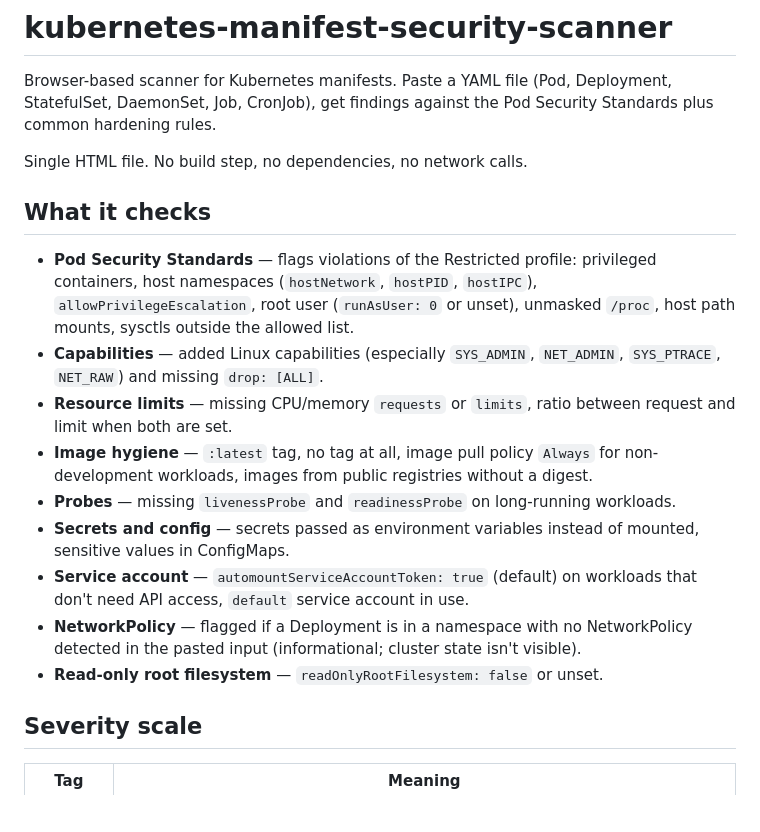
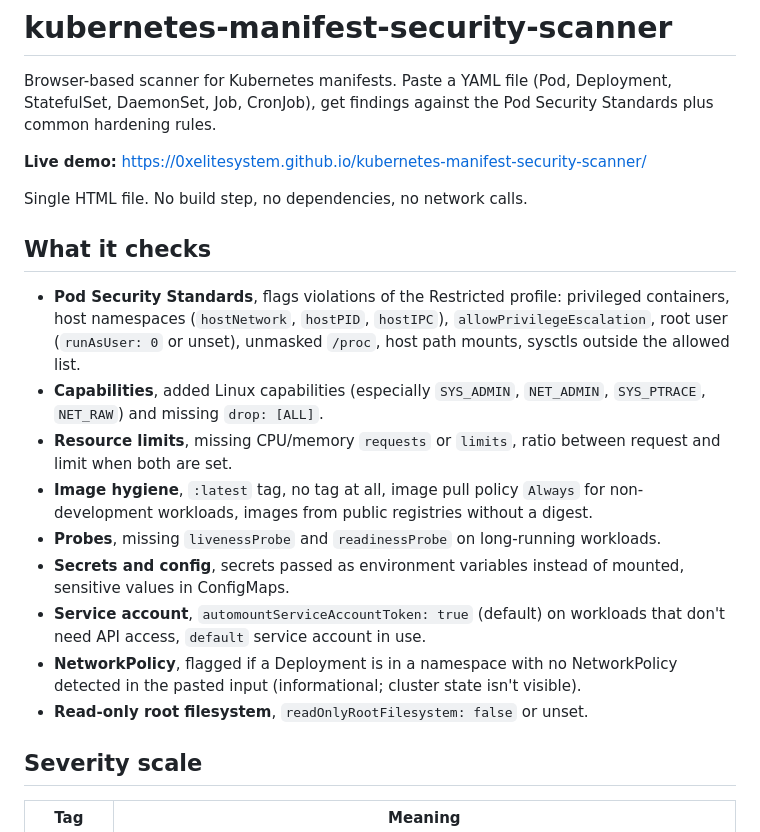
Before and after one commit to 0xelitesystem/kubernetes-manifest-security-scanner, a Markdown page: README.md, the part around the change. Rendered like a GitHub page; blank space fills up the shorter version.

Commit message:
polish: strip dashes, add live demo link, self-host fonts

```diff
--- a/README.md
+++ b/README.md
@@ -1,20 +1,22 @@
 # kubernetes-manifest-security-scanner
 
 Browser-based scanner for Kubernetes manifests. Paste a YAML file (Pod, Deployment, StatefulSet, DaemonSet, Job, CronJob), get findings against the Pod Security Standards plus common hardening rules.
+
+**Live demo:** https://0xelitesystem.github.io/kubernetes-manifest-security-scanner/
 
 Single HTML file. No build step, no dependencies, no network calls.
 
 ## What it checks
 
-- **Pod Security Standards** — flags violations of the Restricted profile: privileged containers, host namespaces (`hostNetwork`, `hostPID`, `hostIPC`), `allowPrivilegeEscalation`, root user (`runAsUser: 0` or unset), unmasked `/proc`, host path mounts, sysctls outside the allowed list.
-- **Capabilities** — added Linux capabilities (especially `SYS_ADMIN`, `NET_ADMIN`, `SYS_PTRACE`, `NET_RAW`) and missing `drop: [ALL]`.
-- **Resource limits** — missing CPU/memory `requests` or `limits`, ratio between request and limit when both are set.
-- **Image hygiene** — `:latest` tag, no tag at all, image pull policy `Always` for non-development workloads, images from public registries without a digest.
-- **Probes** — missing `livenessProbe` and `readinessProbe` on long-running workloads.
-- **Secrets and config** — secrets passed as environment variables instead of mounted, sensitive values in ConfigMaps.
-- **Service account** — `automountServiceAccountToken: true` (default) on workloads that don't need API access, `default` service account in use.
-- **NetworkPolicy** — flagged if a Deployment is in a namespace with no NetworkPolicy detected in the pasted input (informational; cluster state isn't visible).
-- **Read-only root filesystem** — `readOnlyRootFilesystem: false` or unset.
+- **Pod Security Standards**, flags violations of the Restricted profile: privileged containers, host namespaces (`hostNetwork`, `hostPID`, `hostIPC`), `allowPrivilegeEscalation`, root user (`runAsUser: 0` or unset), unmasked `/proc`, host path mounts, sysctls outside the allowed list.
+- **Capabilities**, added Linux capabilities (especially `SYS_ADMIN`, `NET_ADMIN`, `SYS_PTRACE`, `NET_RAW`) and missing `drop: [ALL]`.
+- **Resource limits**, missing CPU/memory `requests` or `limits`, ratio between request and limit when both are set.
+- **Image hygiene**, `:latest` tag, no tag at all, image pull policy `Always` for non-development workloads, images from public registries without a digest.
+- **Probes**, missing `livenessProbe` and `readinessProbe` on long-running workloads.
+- **Secrets and config**, secrets passed as environment variables instead of mounted, sensitive values in ConfigMaps.
+- **Service account**, `automountServiceAccountToken: true` (default) on workloads that don't need API access, `default` service account in use.
+- **NetworkPolicy**, flagged if a Deployment is in a namespace with no NetworkPolicy detected in the pasted input (informational; cluster state isn't visible).
+- **Read-only root filesystem**, `readOnlyRootFilesystem: false` or unset.
 
 ## Severity scale
 
```
